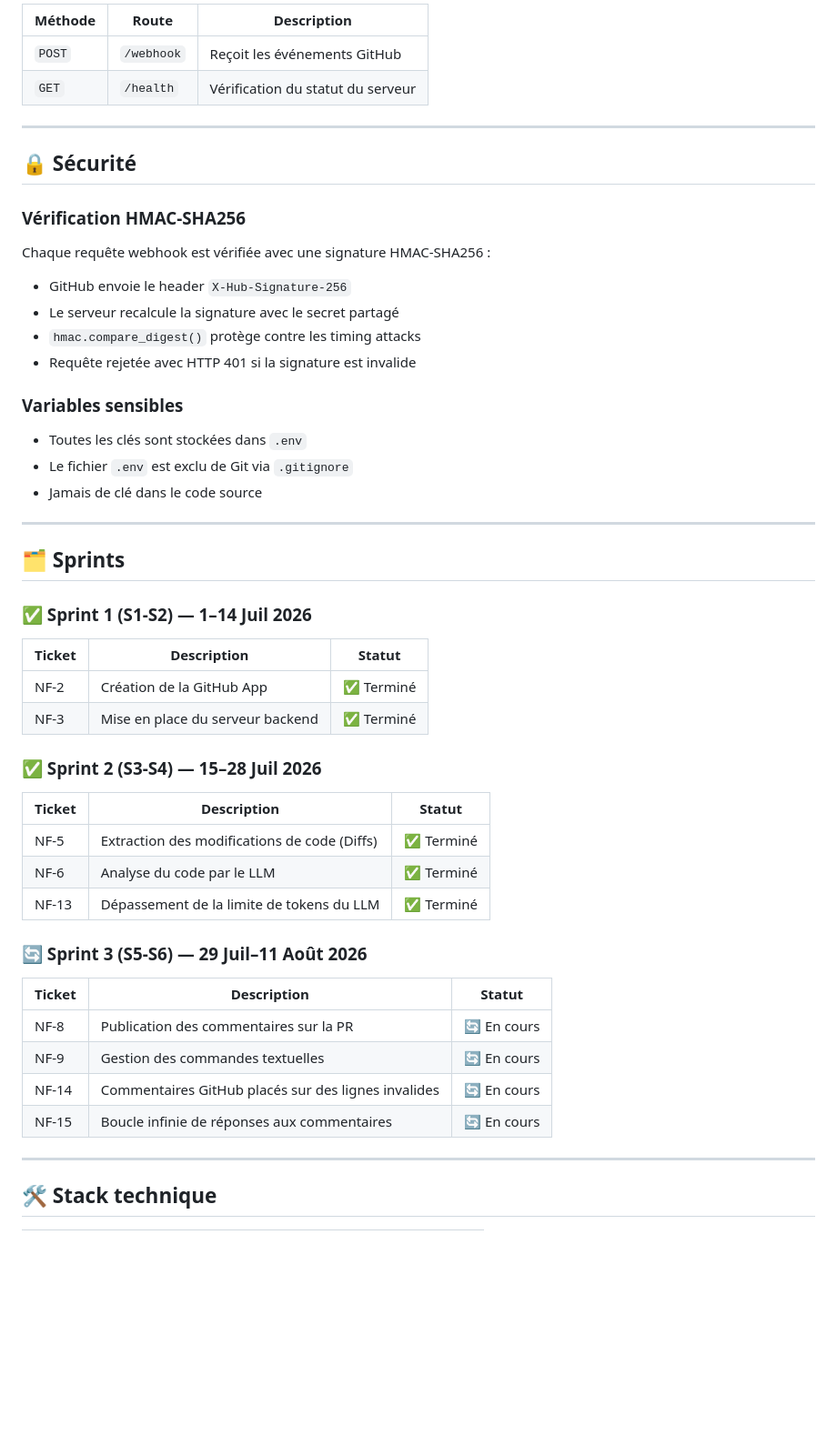
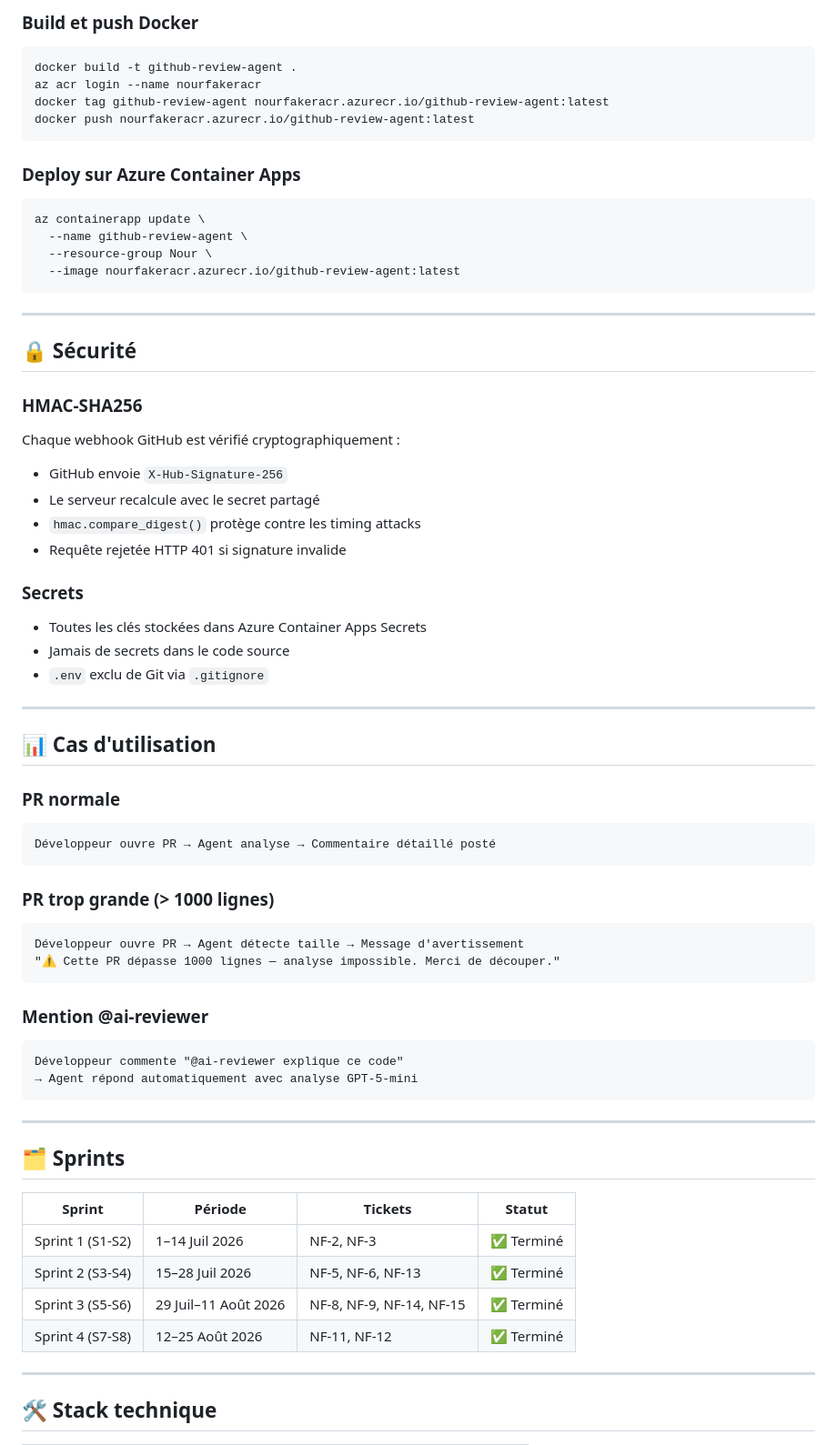
Before and after one commit to Nour-Faker/github-review-agent, a Markdown page: README.md, the part around one of its changes. Shown at 91% size. Rendered like a GitHub page; blank space fills up the shorter version.

````diff
--- a/README.md
+++ b/README.md
@@ -111,49 +163,67 @@ GET http://localhost:8000/health
 
-| Méthode | Route | Description |
-|---------|-------|-------------|
-| `POST` | `/webhook` | Reçoit les événements GitHub |
-| `GET` | `/health` | Vérification du statut du serveur |
+### Build et push Docker
+```bash
+docker build -t github-review-agent .
+az acr login --name nourfakeracr
+docker tag github-review-agent nourfakeracr.azurecr.io/github-review-agent:latest
+docker push nourfakeracr.azurecr.io/github-review-agent:latest
+```
+
+### Deploy sur Azure Container Apps
+```bash
+az containerapp update \
+  --name github-review-agent \
+  --resource-group Nour \
+  --image nourfakeracr.azurecr.io/github-review-agent:latest
+```
 
 ---
 
 ## 🔒 Sécurité
 
-### Vérification HMAC-SHA256
-Chaque requête webhook est vérifiée avec une signature HMAC-SHA256 :
-- GitHub envoie le header `X-Hub-Signature-256`
-- Le serveur recalcule la signature avec le secret partagé
+### HMAC-SHA256
+Chaque webhook GitHub est vérifié cryptographiquement :
+- GitHub envoie `X-Hub-Signature-256`
+- Le serveur recalcule avec le secret partagé
 - `hmac.compare_digest()` protège contre les timing attacks
-- Requête rejetée avec HTTP 401 si la signature est invalide
+- Requête rejetée HTTP 401 si signature invalide
 
-### Variables sensibles
-- Toutes les clés sont stockées dans `.env`
-- Le fichier `.env` est exclu de Git via `.gitignore`
-- Jamais de clé dans le code source
+### Secrets
+- Toutes les clés stockées dans Azure Container Apps Secrets
+- Jamais de secrets dans le code source
+- `.env` exclu de Git via `.gitignore`
+
+---
+
+## 📊 Cas d'utilisation
+
+### PR normale
+```
+Développeur ouvre PR → Agent analyse → Commentaire détaillé posté
+```
+
+### PR trop grande (> 1000 lignes)
+```
+Développeur ouvre PR → Agent détecte taille → Message d'avertissement
+"⚠️ Cette PR dépasse 1000 lignes — analyse impossible. Merci de découper."
+```
+
+### Mention @ai-reviewer
+```
+Développeur commente "@ai-reviewer explique ce code"
+→ Agent répond automatiquement avec analyse GPT-5-mini
+```
 
 ---
 
 ## 🗂️ Sprints
 
-### ✅ Sprint 1 (S1-S2) — 1–14 Juil 2026
-| Ticket | Description | Statut |
-|--------|-------------|--------|
-| NF-2 | Création de la GitHub App | ✅ Terminé |
-| NF-3 | Mise en place du serveur backend | ✅ Terminé |
-
-### ✅ Sprint 2 (S3-S4) — 15–28 Juil 2026
-| Ticket | Description | Statut |
-|--------|-------------|--------|
-| NF-5 | Extraction des modifications de code (Diffs) | ✅ Terminé |
-| NF-6 | Analyse du code par le LLM | ✅ Terminé |
-| NF-13 | Dépassement de la limite de tokens du LLM | ✅ Terminé |
-
-### 🔄 Sprint 3 (S5-S6) — 29 Juil–11 Août 2026
-| Ticket | Description | Statut |
-|--------|-------------|--------|
-| NF-8 | Publication des commentaires sur la PR | 🔄 En cours |
-| NF-9 | Gestion des commandes textuelles | 🔄 En cours |
-| NF-14 | Commentaires GitHub placés sur des lignes invalides | 🔄 En cours |
-| NF-15 | Boucle infinie de réponses aux commentaires | 🔄 En cours |
+| Sprint | Période | Tickets | Statut |
+|--------|---------|---------|--------|
+| Sprint 1 (S1-S2) | 1–14 Juil 2026 | NF-2, NF-3 | ✅ Terminé |
+| Sprint 2 (S3-S4) | 15–28 Juil 2026 | NF-5, NF-6, NF-13 | ✅ Terminé |
+| Sprint 3 (S5-S6) | 29 Juil–11 Août 2026 | NF-8, NF-9, NF-14, NF-15 | ✅ Terminé |
+| Sprint 4 (S7-S8) | 12–25 Août 2026 | NF-11, NF-12 | ✅ Terminé |
 
 ---
 
````
Also changed, not shown: other parts of README.md (+103 -58 lines).
